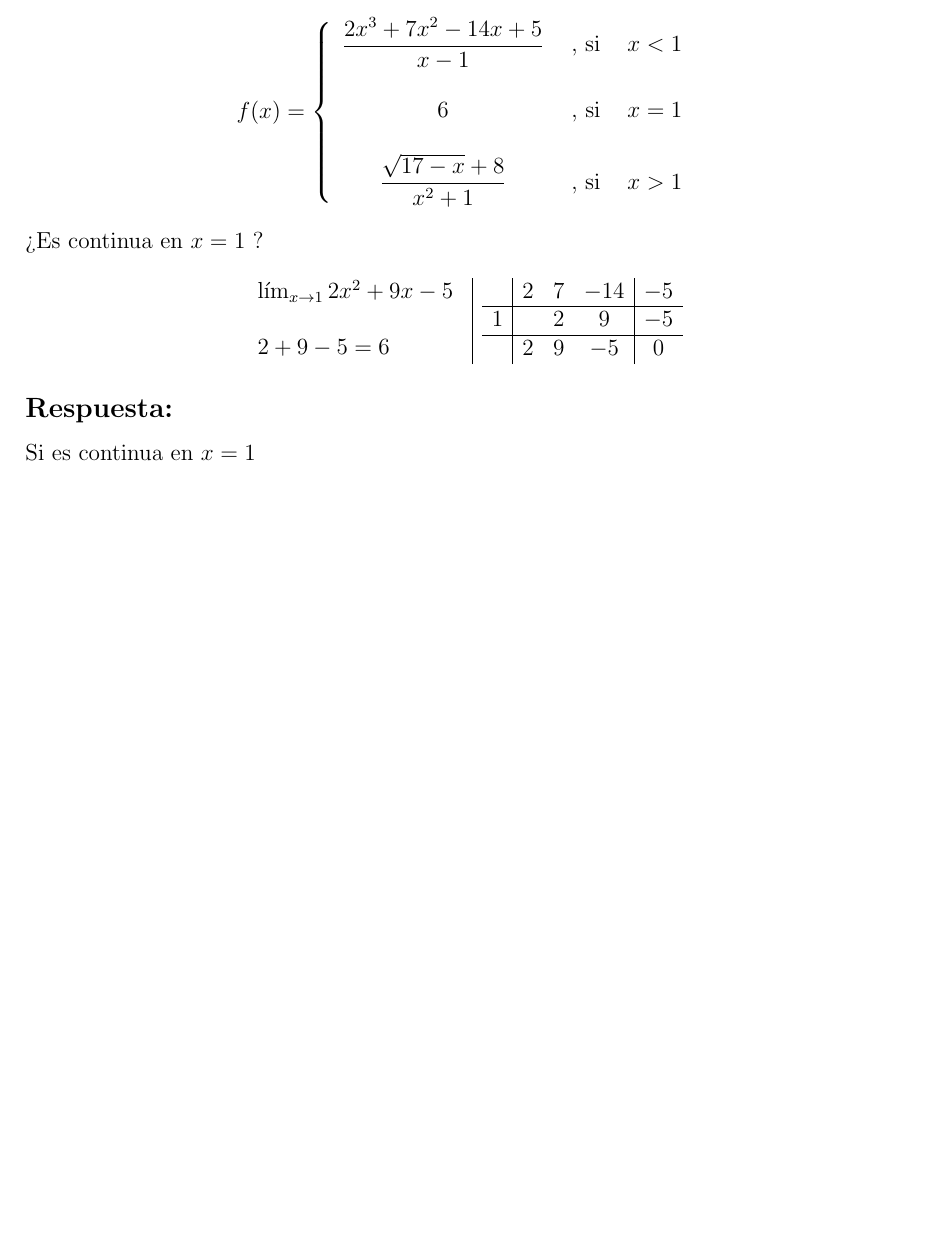
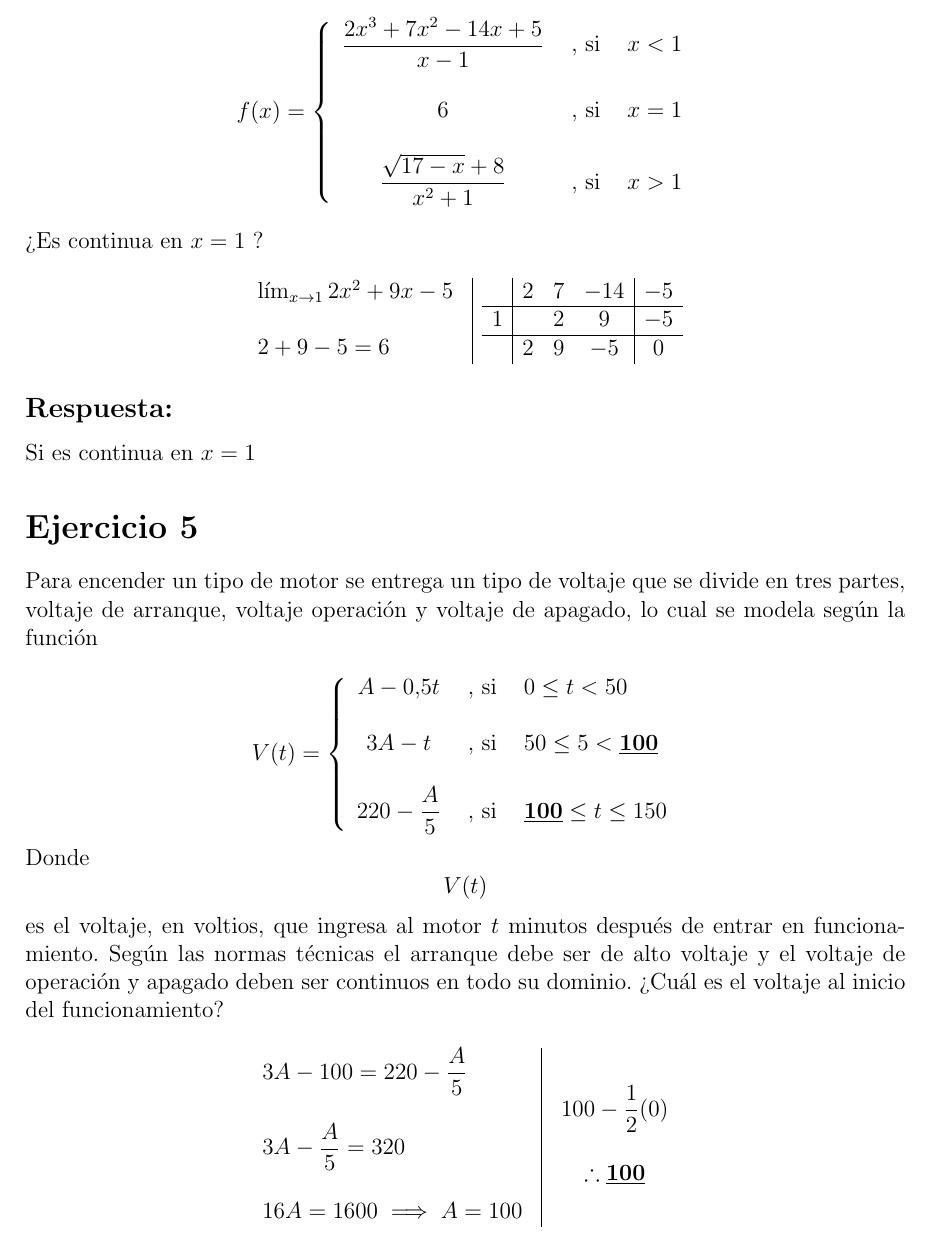
Before and after one commit to MateoTVara/UTP, a LaTeX document (docs/C8/Calculo_I/Semana07/taller.tex): part of page 4 of 4, cut so that both start at the same text, the shorter picture padded with empty space. Compiled offline with pdfLaTeX.

Commit message:
añade C8/Calculo_I/taller.pdf ejercicio 5

```diff
--- a/docs/C8/Calculo_I/Semana07/taller.tex
+++ b/docs/C8/Calculo_I/Semana07/taller.tex
@@ -10,6 +10,7 @@
 \usepackage[spanish]{babel}
 \usepackage[utf8]{inputenc}
 \usepackage{amsmath}
+\usepackage{amssymb}
 \usepackage{multicol}
 \usepackage{graphicx}
 \usepackage{hyperref}
@@ -255,4 +256,41 @@ f(x) =
 \subsection*{Respuesta:} \noindent Si es continua en $x=1$
 
 
+
+
+\section*{Ejercicio 5}
+\noindent Para encender un tipo de motor se entrega un tipo de voltaje que se divide en tres partes,
+voltaje de arranque, voltaje operación y voltaje de apagado, lo cual se modela según la función
+
+\[
+V(t) =
+\left\{
+  \begin{array}{c l l}
+    A - 0.5t & \text{ , si } & 0 \leq t < 50 \\\\
+    3A - t & \text{ , si } & 50 \leq 5 < \textbf{\underline{100}} \\\\
+    220 - \dfrac{A}{5} & \text{ , si } & \textbf{\underline{100}} \leq t \leq 150
+  \end{array}
+\right.
+\]
+
+\noindent Donde $$V(t)$$ es el voltaje, en voltios, que ingresa al motor $t$ minutos después de entrar en
+funcionamiento. Según las normas técnicas el arranque debe ser de alto voltaje y el voltaje de operación
+y apagado deben ser continuos en todo su dominio. ¿Cuál es el voltaje al inicio del funcionamiento?
+
+\[
+\begin{array}{l|c}
+  \begin{array}{l}
+    3A - 100 = 220 - \dfrac{A}{5} \\\\
+    3A - \dfrac{A}{5} = 320 \\\\
+    16A = 1600 \implies A = 100
+  \end{array}
+  &
+  \begin{array}{c}
+    100 - \dfrac{1}{2}(0) \\\\
+    \therefore \textbf{\underline{100}}
+  \end{array}
+\end{array}
+\]
+
+
 \end{document}
```
Also changed, not shown: docs/C8/Calculo_I/Semana07/taller.pdf.
